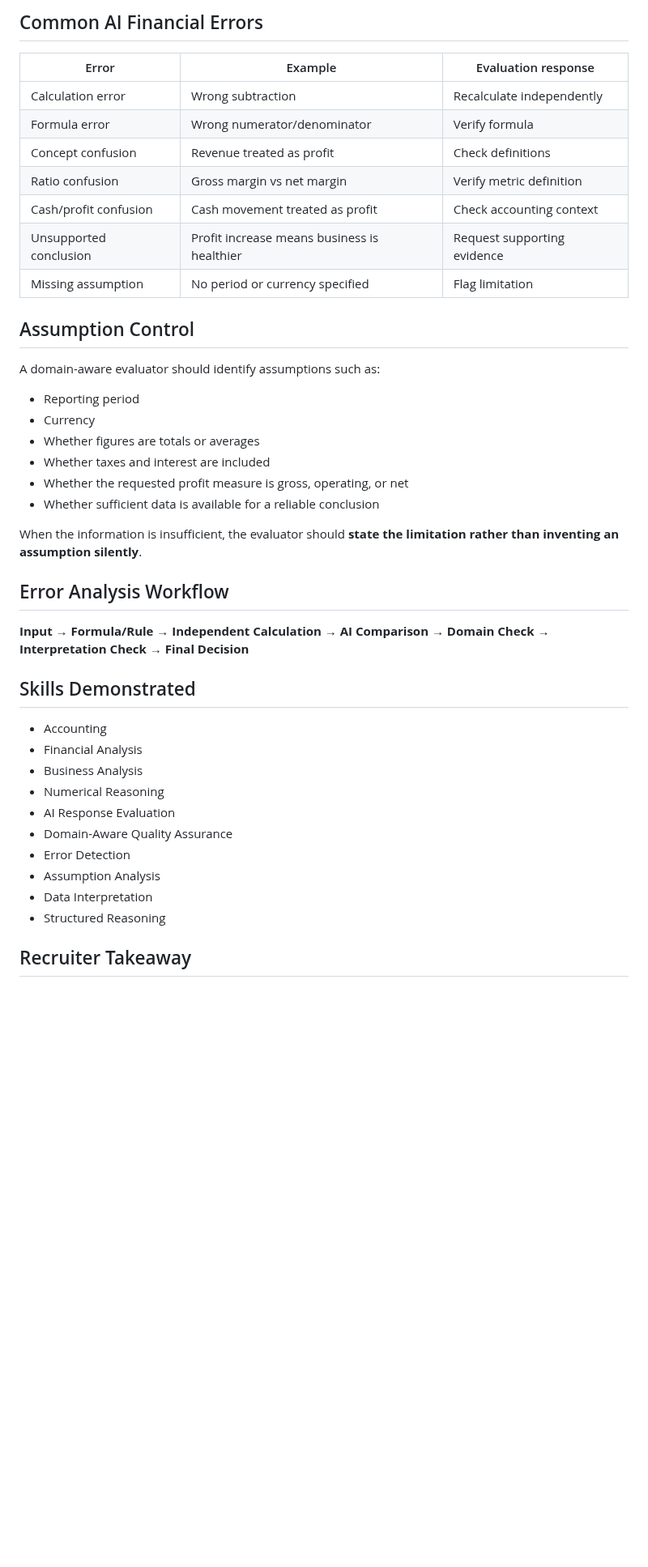
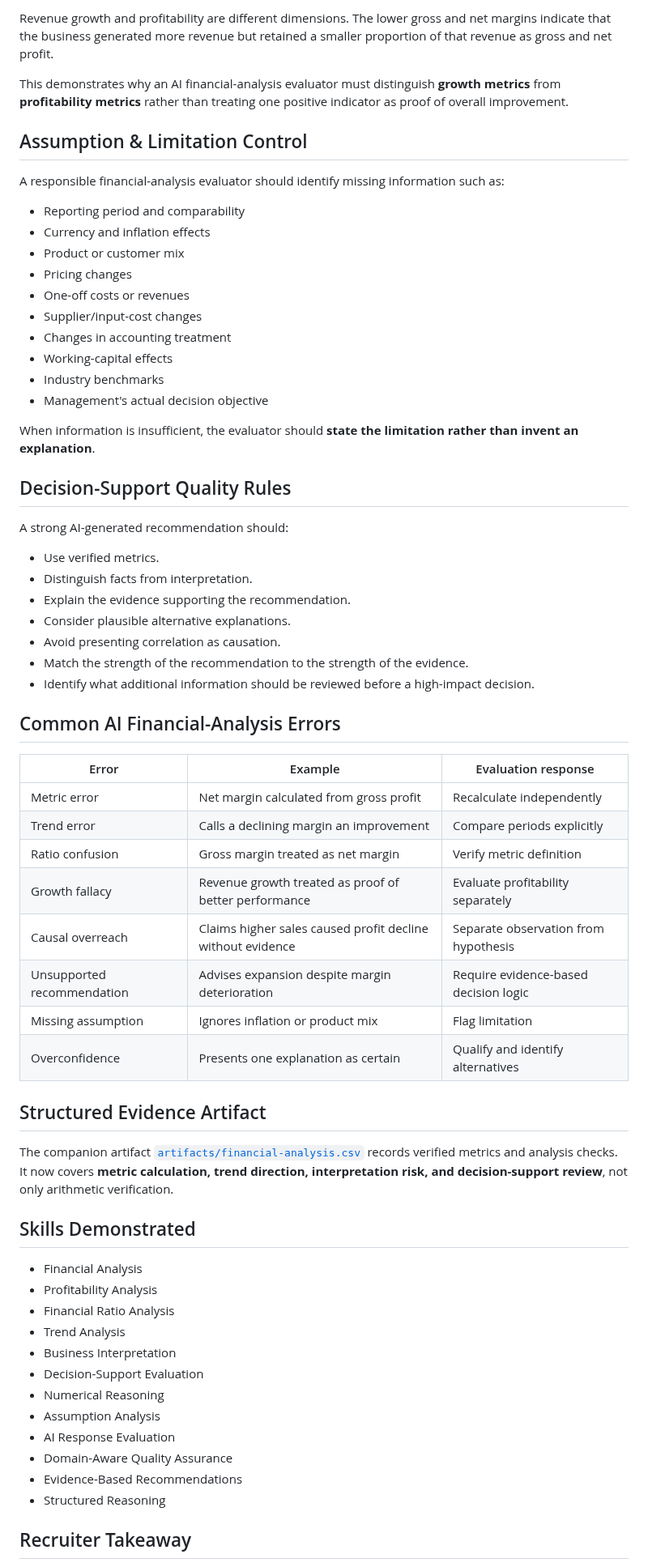
Before and after one commit to MohamedAldirawi/ai-trainer-portfolio, a Markdown page: projects/08-ai-business-financial-analysis.md, the part around one of its changes. Shown at 81% size. Rendered like a GitHub page; blank space fills up the shorter version.

```diff
--- a/projects/08-ai-business-financial-analysis.md
+++ b/projects/08-ai-business-financial-analysis.md
@@ -92,44 +130,67 @@ An AI answer should use the correct inventory relationship and should not confus
 
-## Common AI Financial Errors
+Revenue growth and profitability are different dimensions. The lower gross and net margins indicate that the business generated more revenue but retained a smaller proportion of that revenue as gross and net profit.
+
+This demonstrates why an AI financial-analysis evaluator must distinguish **growth metrics** from **profitability metrics** rather than treating one positive indicator as proof of overall improvement.
+
+## Assumption & Limitation Control
+
+A responsible financial-analysis evaluator should identify missing information such as:
+
+- Reporting period and comparability
+- Currency and inflation effects
+- Product or customer mix
+- Pricing changes
+- One-off costs or revenues
+- Supplier/input-cost changes
+- Changes in accounting treatment
+- Working-capital effects
+- Industry benchmarks
+- Management's actual decision objective
+
+When information is insufficient, the evaluator should **state the limitation rather than invent an explanation**.
+
+## Decision-Support Quality Rules
+
+A strong AI-generated recommendation should:
+
+- Use verified metrics.
+- Distinguish facts from interpretation.
+- Explain the evidence supporting the recommendation.
+- Consider plausible alternative explanations.
+- Avoid presenting correlation as causation.
+- Match the strength of the recommendation to the strength of the evidence.
+- Identify what additional information should be reviewed before a high-impact decision.
+
+## Common AI Financial-Analysis Errors
 
 | Error | Example | Evaluation response |
 |---|---|---|
-| Calculation error | Wrong subtraction | Recalculate independently |
-| Formula error | Wrong numerator/denominator | Verify formula |
-| Concept confusion | Revenue treated as profit | Check definitions |
-| Ratio confusion | Gross margin vs net margin | Verify metric definition |
-| Cash/profit confusion | Cash movement treated as profit | Check accounting context |
-| Unsupported conclusion | Profit increase means business is healthier | Request supporting evidence |
-| Missing assumption | No period or currency specified | Flag limitation |
+| Metric error | Net margin calculated from gross profit | Recalculate independently |
+| Trend error | Calls a declining margin an improvement | Compare periods explicitly |
+| Ratio confusion | Gross margin treated as net margin | Verify metric definition |
+| Growth fallacy | Revenue growth treated as proof of better performance | Evaluate profitability separately |
+| Causal overreach | Claims higher sales caused profit decline without evidence | Separate observation from hypothesis |
+| Unsupported recommendation | Advises expansion despite margin deterioration | Require evidence-based decision logic |
+| Missing assumption | Ignores inflation or product mix | Flag limitation |
+| Overconfidence | Presents one explanation as certain | Qualify and identify alternatives |
 
-## Assumption Control
+## Structured Evidence Artifact
 
-A domain-aware evaluator should identify assumptions such as:
-
-- Reporting period
-- Currency
-- Whether figures are totals or averages
-- Whether taxes and interest are included
-- Whether the requested profit measure is gross, operating, or net
-- Whether sufficient data is available for a reliable conclusion
-
-When the information is insufficient, the evaluator should **state the limitation rather than inventing an assumption silently**.
-
-## Error Analysis Workflow
-
-**Input → Formula/Rule → Independent Calculation → AI Comparison → Domain Check → Interpretation Check → Final Decision**
+The companion artifact [`artifacts/financial-analysis.csv`](../artifacts/financial-analysis.csv) records verified metrics and analysis checks. It now covers **metric calculation, trend direction, interpretation risk, and decision-support review**, not only arithmetic verification.
 
 ## Skills Demonstrated
 
-- Accounting
 - Financial Analysis
-- Business Analysis
+- Profitability Analysis
+- Financial Ratio Analysis
+- Trend Analysis
+- Business Interpretation
+- Decision-Support Evaluation
 - Numerical Reasoning
+- Assumption Analysis
 - AI Response Evaluation
 - Domain-Aware Quality Assurance
-- Error Detection
-- Assumption Analysis
-- Data Interpretation
+- Evidence-Based Recommendations
 - Structured Reasoning
 
 ## Recruiter Takeaway
```
Also changed, not shown: other parts of projects/08-ai-business-financial-analysis.md (+95 -53 lines).
